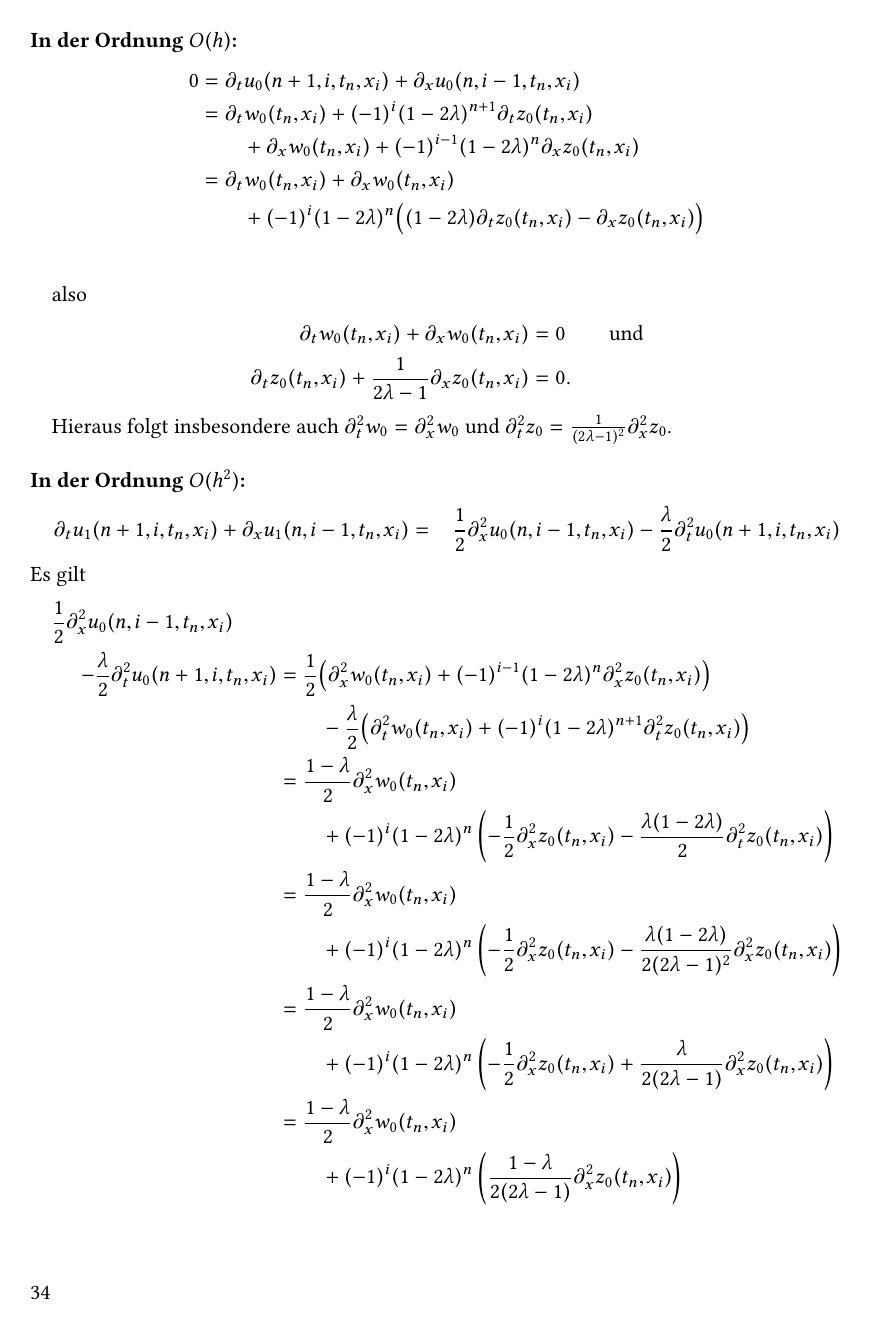
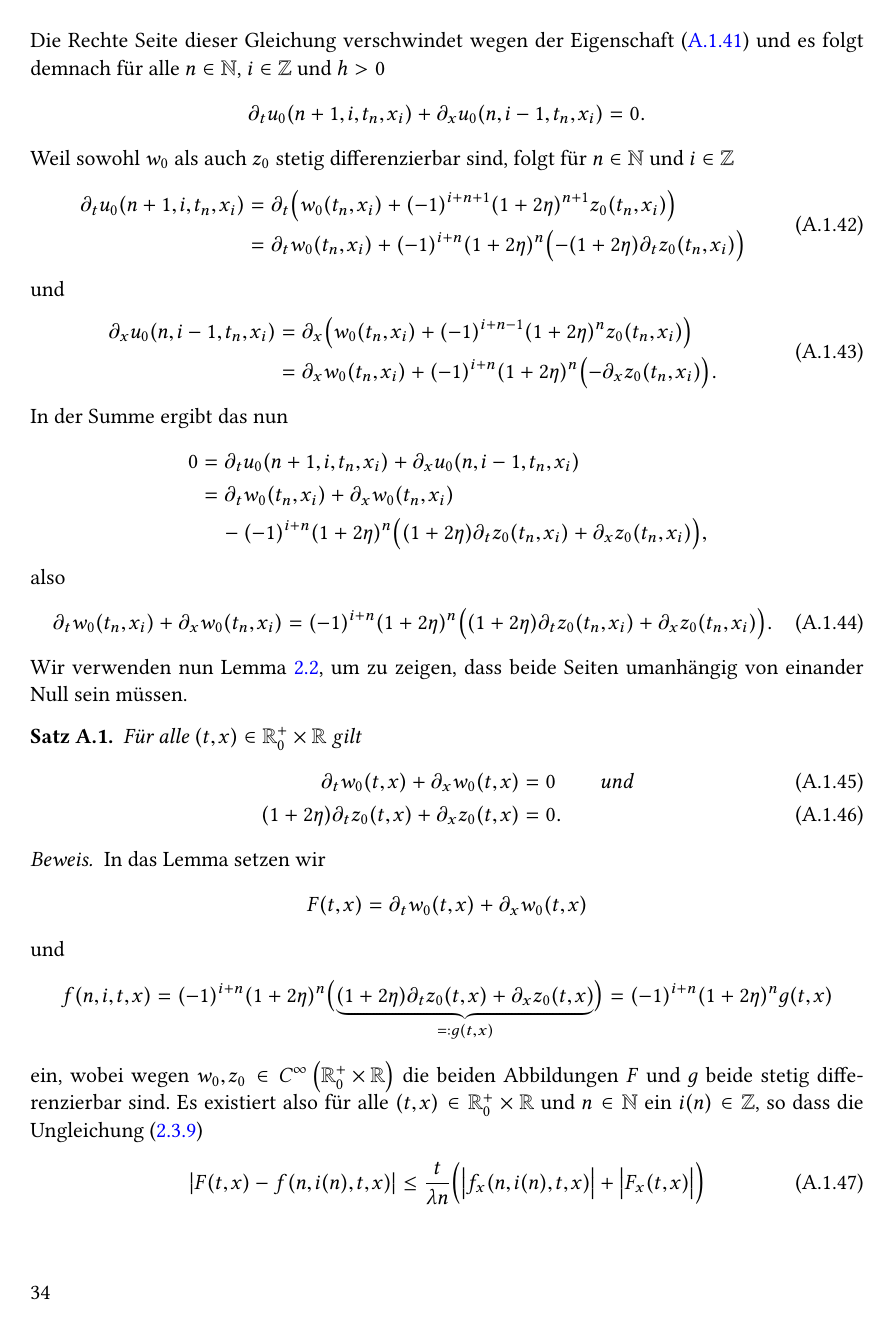
Before and after one commit to maikel/masterthesis, a LaTeX document (main.tex, which reads transportgleichung_appendix.tex): page 34 of 42. The pictures show the PDF file main.pdf that the author committed with the source.

Commit message:
alternierende gitterzeichen anhang weitermacht.. sitze am beweis zu beide 0

```diff
--- a/transportgleichung_appendix.tex
+++ b/transportgleichung_appendix.tex
@@ -279,5 +279,4 @@ Mit \eqref{apx:diskret:lemma2} folgt ganz analog für die Differenz in $i$
 &+ o(h^3).
 \end{split}
 \end{align}}
-
 \subsection{Rechnungen für alternierende Vorzeichen}
@@ -286,7 +283 @@ Mit \eqref{apx:diskret:lemma2} folgt ganz analog für die Differenz in $i$
 \label{appendix:osz:sortiere_nach_frequenz}
-
-Es gilt
-\[ u_k(n, i, t_n, x_i) = w_k(t_n, x_i) + (-1)^i (1 - 2\lambda)^n z_k(t_n, x_i) \quad \text{für $k = 0,1,2$} \]
-und aus \eqref{eq:transport:diskret:oh} folgt
-
-\vspace{0.4cm}
@@ -293,0 +289,3 @@ und aus \eqref{eq:transport:diskret:oh} folgt
+\begin{align}\label{eq:apx:alt:prop1}
+u_k(n+1, i, t_n, x_i) - u_k(n, i, t_n, x_i) + (1 + 2\eta)\bigl(u_k(n, i, t_n, x_i) - u_k(n, i-1, t_n, x_i) \bigr) = 0
+\end{align}
@@ -293,0 +295,16 @@ und aus \eqref{eq:transport:diskret:oh} folgt
+\begin{align*}
+(1 + 2\eta) \bigl( \partial_t u_0(n+1, i, t_n, x_i) + \partial_x u_0(n, i-1, t_n, x_i) \bigr) =
+\begin{split}
+&- \bigl( u_1(n+1, i, t_n, x_i) - u_1(n, i, t_n, x_i) \bigr)\\
+&- (1 + 2 \eta) \bigl(u_1(n, i, t_n, x_i) - u_1(n, i-1, t_n, x_i) \bigr).
+\end{split}
+\end{align*}
+Die Rechte Seite dieser Gleichung verschwindet wegen der Eigenschaft \eqref{eq:apx:alt:prop1} und es folgt demnach für alle $n \in \N$, $i \in \Z$ und $h > 0$
+\begin{align*}
+\partial_t u_0(n+1, i, t_n, x_i) + \partial_x u_0(n, i-1, t_n, x_i) = 0.
+\end{align*}
+Weil sowohl $w_0$ als auch $z_0$ stetig differenzierbar sind, folgt für $n \in \N$ und $i \in \Z$
+\begin{align}
+\begin{split}
+\partial_t u_0(n+1, i, t_n, x_i) &= \partial_t \bigl( w_0(t_n, x_i) + (-1)^{i+n+1} (1 + 2\eta)^{n+1} z_0(t_n, x_i) \bigr)\\
+&= \partial_t w_0(t_n, x_i) + (-1)^{i+n} (1 + 2\eta)^n \bigl( - (1 + 2 \eta) \partial_t z_0(t_n, x_i) \bigr)
@@ -294,22 +316,47 @@ und aus \eqref{eq:transport:diskret:oh} folgt
+\partial_x u_0(n, i-1, t_n, x_i) &= \partial_x \bigl( w_0(t_n, x_i) + (-1)^{i+n-1} (1 + 2\eta)^n z_0(t_n, x_i) \bigr)\\
+&= \partial_x w_0(t_n, x_i) + (-1)^{i+n} (1 + 2\eta)^n \bigl( - \partial_x z_0(t_n, x_i) \bigr).
+\end{split}
+\end{align}
+In der Summe ergibt das nun
 \begin{align*}
 0 &= \partial_t u_0(n+1, i, t_n, x_i) + \partial_x u_0(n, i-1, t_n, x_i)\\
-&= \partial_t w_0(t_n, x_i) + (-1)^i (1 - 2\lambda)^{n+1} \partial_t z_0(t_n, x_i)\\
-&\qquad + \partial_x w_0(t_n, x_i) + (-1)^{i-1} (1 - 2\lambda)^n \partial_x z_0(t_n, x_i)\\
 &= \partial_t w_0(t_n, x_i) + \partial_x w_0(t_n, x_i)\\
-&\qquad + (-1)^i (1 - 2\lambda)^n \bigl( (1 - 2\lambda) \partial_t z_0(t_n, x_i) - \partial_x z_0(t_n, x_i) \bigr) \\
+&\quad - (-1)^{i+n} (1 + 2\eta)^n \bigl( (1 + 2 \eta) \partial_t z_0(t_n, x_i) + \partial_x z_0(t_n, x_i) \bigr),
 \end{align*}
+also
+\begin{align}\label{eq:apx:beidenull}
+\partial_t w_0(t_n, x_i) + \partial_x w_0(t_n, x_i) = (-1)^{i+n} (1 + 2\eta)^n \bigl( (1 + 2 \eta) \partial_t z_0(t_n, x_i) + \partial_x z_0(t_n, x_i) \bigr).
+\end{align}
+Wir verwenden nun Lemma \ref{lemma:transport:diskret:konvergenz_gitter}, um zu zeigen, dass beide Seiten umanhängig von einander Null sein müssen.
+\begin{satz}
+Für alle $(t, x) \in \Rp \times \R$ gilt
+\begin{align}\label{eq:apx:wgl}
+\partial_t w_0(t, x) + \partial_x w_0(t, x) &= 0 \qquad \text{und}\\
+(1 + 2 \eta) \partial_t z_0(t, x) + \partial_x z_0(t, x) &= 0. \label{eq:apx:zgl}
+\end{align}
+\end{satz}
+\begin{proof}
+In das Lemma setzen wir
+\[ F(t,x) = \partial_t w_0(t, x) + \partial_x w_0(t, x)\]
+und
+\begin{align*}
+f(n,i,t,x) &= (-1)^{i+n} (1 + 2\eta)^n \bigl( \underbrace{(1 + 2 \eta) \partial_t z_0(t, x) + \partial_x z_0(t, x)}_{=: g(t,x)} \bigr) = (-1)^{i+n} (1 + 2\eta)^n g(t,x)
+\end{align*}
+ein, wobei wegen $w_0, z_0 \in \Cinf$ die beiden Abbildungen $F$ und $g$ beide stetig differenzierbar sind.
+Es existiert also für alle $(t,x) \in \Rp \times \R$ und $n \in \N$ ein $i(n) \in \Z$, so dass die Ungleichung \eqref{eq:lemma:diag:aussage}
+\begin{align}
+\abs{F(t, x) - f(n, i(n), t, x)} \leq \frac {t}{\lambda n} \Bigl(\bigl\lvert f_x(n, i(n), t, x) \bigr\rvert + \bigl\lvert F_x(t, x) \bigr\rvert \Bigr)
+\end{align}
+erfüllt ist.
+Wegen $\abs{f(n, i(n), t, x)} - \abs{F(t,x)} \leq \abs{F(t, x) - f(n, i(n), t, x)}$ und $\frac {t}{\lambda n} \bigl\lvert F_x(t, x) \bigr\rvert \to 0$ für $n \to \infty$, impliziert das
+\[ \abs{f(n, i(n), t, x)} \leq \frac {t}{\lambda n} \abs{f_x(n, i(n), t, x)} +  \frac {t}{\lambda n} \bigl\lvert F_x(t, x) \bigr\rvert + \abs{F(t,x)} \]
+also
+\begin{align}
+(1 + 2\eta)^n \abs{g(t,x)} &\leq \frac{t}{\lambda n} \cdot (1 + 2\eta)^n \abs{\partial_x g(t,x)} + \frac {t}{\lambda n} \bigl\lvert \partial_x F(t, x) \bigr\rvert + \abs{F(t,x)}\\
+\Leftrightarrow \qquad \abs{g(t,x)} &\leq \underbrace{\frac{t}{\lambda n} \abs{\partial_x g(t,x)}}_{\to 0} + \underbrace{(1 + 2 \eta)^{-n} \left( \frac {t}{\lambda n} \bigl\lvert \partial_x F(t, x) \bigr\rvert + \abs{F(t,x)} \right)}_{\to 0} \to 0 \qquad \text{für $n \to \infty$},
+\end{align}
+woraus $g(t,x) = 0$ und somit auch $F(t,x) = 0$ für alle $(t,x) \in \Rp \times \R$ folgt.
+\end{proof}
+Aus den Gleichungen \eqref{eq:apx:wgl} und \eqref{eq:apx:zgl} folgt insbesondere auch
+\[ \partial^2_t w_0 = \partial^2_x w_0 \quad \text{und} \quad \partial^2_t z_0 = \frac {1}{(2\lambda - 1)^2} \partial^2_x z_0. \]
 
-also
-\begin{align*}
-\partial_t w_0(t_n, x_i) + \partial_x w_0(t_n, x_i) &= 0 \qquad \text{und}\\
-\partial_t z_0(t_n, x_i) + \frac {1}{2\lambda - 1} \partial_x z_0(t_n, x_i) &= 0.
-\end{align*}
-
-Hieraus folgt insbesondere auch $\partial^2_t w_0 = \partial^2_x w_0$ und $\partial^2_t z_0 = \frac {1}{(2\lambda - 1)^2} \partial^2_x z_0$.
-
-\vspace{0.4cm}
-\noindent \textbf{In der Ordnung $O(h^2)$:}
-\begin{align*}
-\partial_t u_1(n+1, i, t_n, x_i) + \partial_x u_1(n, i-1, t_n, x_i) &=
-&\frac {1}{2} \partial^2_x u_0(n, i-1, t_n, x_i) - \frac{\lambda}{2} \partial^2_t u_0(n+1, i, t_n, x_i)
-\end{align*}
@@ -333,12 +363,35 @@ und ganz analog wie bei $O(h)$ gilt ferner
-\partial_t u_1(n+1, i, t_n, x_i) \qquad\\
-+ \: \partial_x u_1(n, i-1, t_n, x_i) &= \partial_t w_1(t_n, x_i) + \partial_x w_1(t_n, x_i)\\
-&\qquad + (-1)^i (1 - 2\lambda)^n \bigl( (1 - 2\lambda) \partial_t z_1(t_n, x_i) - \partial_x z_1(t_n, x_i) \bigr) \\
-\end{align*}
-und hieraus folgt für alle $(t_n, x_i)$
-\begin{align*}
-\partial_t w_1(t_n, x_i) + \partial_x w_1(t_n, x_i) &= \frac{1 - \lambda}{2}  \partial^2_x w_0(t_n, x_i)\\
-\partial_t z_1(t_n, x_i) + \frac{1}{2 \lambda - 1} \partial_x z_1(t_n, x_i) &= \frac{\lambda - 1}{2 (2 \lambda - 1)^2} \partial^2_x z_0(t_n, x_i)
-\end{align*}
+% \vspace{0.4cm}
+% \noindent \textbf{In der Ordnung $O(h^2)$:}
+% \begin{align*}
+% \partial_t u_1(n+1, i, t_n, x_i) + \partial_x u_1(n, i-1, t_n, x_i) &=
+% &\frac {1}{2} \partial^2_x u_0(n, i-1, t_n, x_i) - \frac{\lambda}{2} \partial^2_t u_0(n+1, i, t_n, x_i)
+% \end{align*}
+% Es gilt
+% \begin{align*}
+% \frac {1}{2} \partial^2_x u_0(n, i-1, t_n, x_i) \qquad\\
+% - \frac{\lambda}{2} \partial^2_t u_0(n+1, i, t_n, x_i)
+% &= \frac{1}{2} \bigl( \partial^2_x w_0(t_n, x_i) + (-1)^{i-1} (1 - 2\lambda)^n \partial^2_x z_0(t_n, x_i) \bigr) \\
+% &\qquad - \frac{\lambda}{2} \bigl( \partial^2_t w_0(t_n, x_i) + (-1)^i (1 - 2\lambda)^{n+1} \partial^2_t z_0(t_n, x_i) \bigr)\\
+% &= \frac{1 - \lambda}{2}  \partial^2_x w_0(t_n, x_i)\\
+% &\qquad + (-1)^i (1 - 2\lambda)^{n} \left( - \frac{1}{2} \partial^2_x z_0(t_n, x_i) - \frac{\lambda (1 - 2\lambda)}{2} \partial^2_t z_0(t_n, x_i) \right)\\
+% &= \frac{1 - \lambda}{2}  \partial^2_x w_0(t_n, x_i)\\
+% &\qquad + (-1)^i (1 - 2\lambda)^{n} \left( - \frac{1}{2} \partial^2_x z_0(t_n, x_i) - \frac{\lambda (1 - 2\lambda)}{2 (2 \lambda - 1)^2} \partial^2_x z_0(t_n, x_i) \right)\\
+% &= \frac{1 - \lambda}{2}  \partial^2_x w_0(t_n, x_i)\\
+% &\qquad + (-1)^i (1 - 2\lambda)^{n} \left( - \frac{1}{2} \partial^2_x z_0(t_n, x_i) + \frac{\lambda}{2 (2 \lambda - 1)} \partial^2_x z_0(t_n, x_i) \right)\\
+% &= \frac{1 - \lambda}{2}  \partial^2_x w_0(t_n, x_i)\\
+% &\qquad + (-1)^i (1 - 2\lambda)^{n} \left( \frac{1 - \lambda}{2 (2 \lambda - 1)} \partial^2_x z_0(t_n, x_i) \right)
+% \end{align*}
+% und ganz analog wie bei $O(h)$ gilt ferner
+% \begin{align*}
+% \partial_t u_1(n+1, i, t_n, x_i) \qquad\\
+% + \: \partial_x u_1(n, i-1, t_n, x_i) &= \partial_t w_1(t_n, x_i) + \partial_x w_1(t_n, x_i)\\
+% &\qquad + (-1)^i (1 - 2\lambda)^n \bigl( (1 - 2\lambda) \partial_t z_1(t_n, x_i) - \partial_x z_1(t_n, x_i) \bigr) \\
+% \end{align*}
+% und hieraus folgt für alle $(t_n, x_i)$
+% \begin{align*}
+% \partial_t w_1(t_n, x_i) + \partial_x w_1(t_n, x_i) &= \frac{1 - \lambda}{2}  \partial^2_x w_0(t_n, x_i)\\
+% \partial_t z_1(t_n, x_i) + \frac{1}{2 \lambda - 1} \partial_x z_1(t_n, x_i) &= \frac{\lambda - 1}{2 (2 \lambda - 1)^2} \partial^2_x z_0(t_n, x_i)
+% \end{align*}
 
 \subsection{Rechnung des Ansatzes für kleine Störungen der CFL Zahl}
 \label{appendix:kleineta:rechnung}
```
Also changed, not shown: Macros.tex (+1 -0 lines), transportgleichung.tex (+1 -1 lines), main.pdf, transportgleichung_appendix.tex (33 more changed lines), 1 other file.
